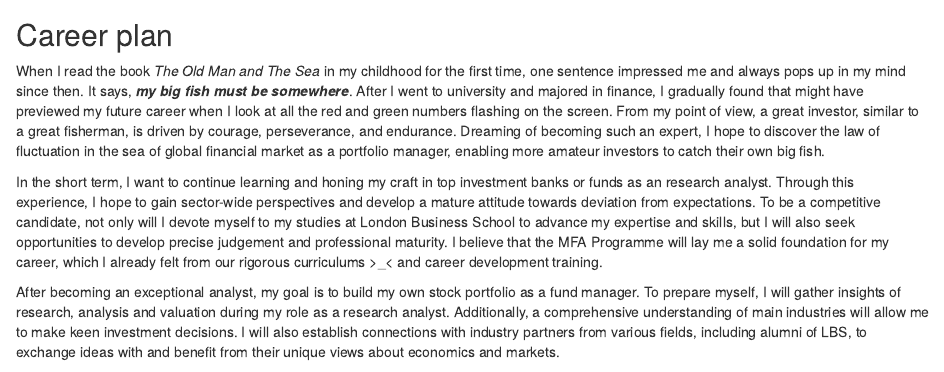
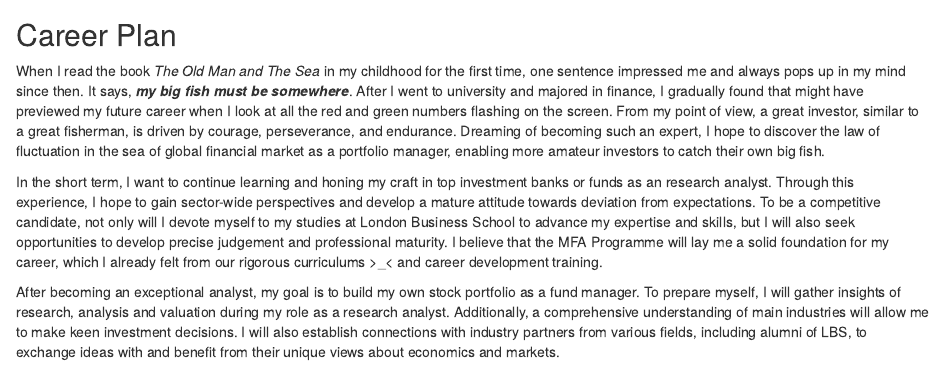
Before and after one commit to OpheliaMFA/my_website, an R Markdown document (content/blogs/career.Rmd): the page in a window 1100 px wide, from 1440 px down. Rendered offline with R 4.5, knitr and Pandoc, with nearby package versions; the code chunks are not run, so their results and figures are left out.

Commit message:
Helpful Message

```diff
--- a/content/blogs/career.Rmd
+++ b/content/blogs/career.Rmd
@@ -5,7 +5,7 @@ categories:
 date: "2021-10-16"
 description: Things about me # the title that will show up once someone gets to this page
 draft: false
-image: p31.jpg # save picture in \static\img\blogs. Acceptable formats= jpg, jpeg, or png . Your iPhone pics wont work
+image: p3.jpg # save picture in \static\img\blogs. Acceptable formats= jpg, jpeg, or png . Your iPhone pics wont work
 
 keywords: ""
 slug: career # slug is the shorthand URL address... no spaces plz
@@ -68,5 +68,5 @@ title: My profile and career plan
 
-## Career plan
+## Career Plan
 When I read the book *The Old Man and The Sea* in my childhood for the first time, one sentence impressed me and always pops up in my mind since then. It says, ***my big fish must be somewhere***. After I went to university and majored in finance, I gradually found that might have previewed my future career when I look at all the red and green numbers flashing on the screen. From my point of view, a great investor, similar to a great fisherman, is driven by courage, perseverance, and endurance. Dreaming of becoming such an expert, I hope to discover the law of fluctuation in the sea of global financial market as a portfolio manager, enabling more amateur investors to catch their own big fish.
 
 In the short term, I want to continue learning and honing my craft in top investment banks or funds as an research analyst. Through this experience, I hope to gain sector-wide perspectives and develop a mature attitude towards deviation from expectations. To be a competitive candidate, not only will I devote myself to my studies at London Business School to advance my expertise and skills, but I will also seek opportunities to develop precise judgement and professional maturity. I believe that the MFA Programme will lay me a solid foundation for my career, which I already felt from our rigorous curriculums >_< and career development training.
```
Also changed, not shown: content/blogs/career.html, static/img/blogs/p3.jpg (added), static/img/blogs/p31.jpg (deleted), content/blogs/career.Rmd (4 more changed lines).
